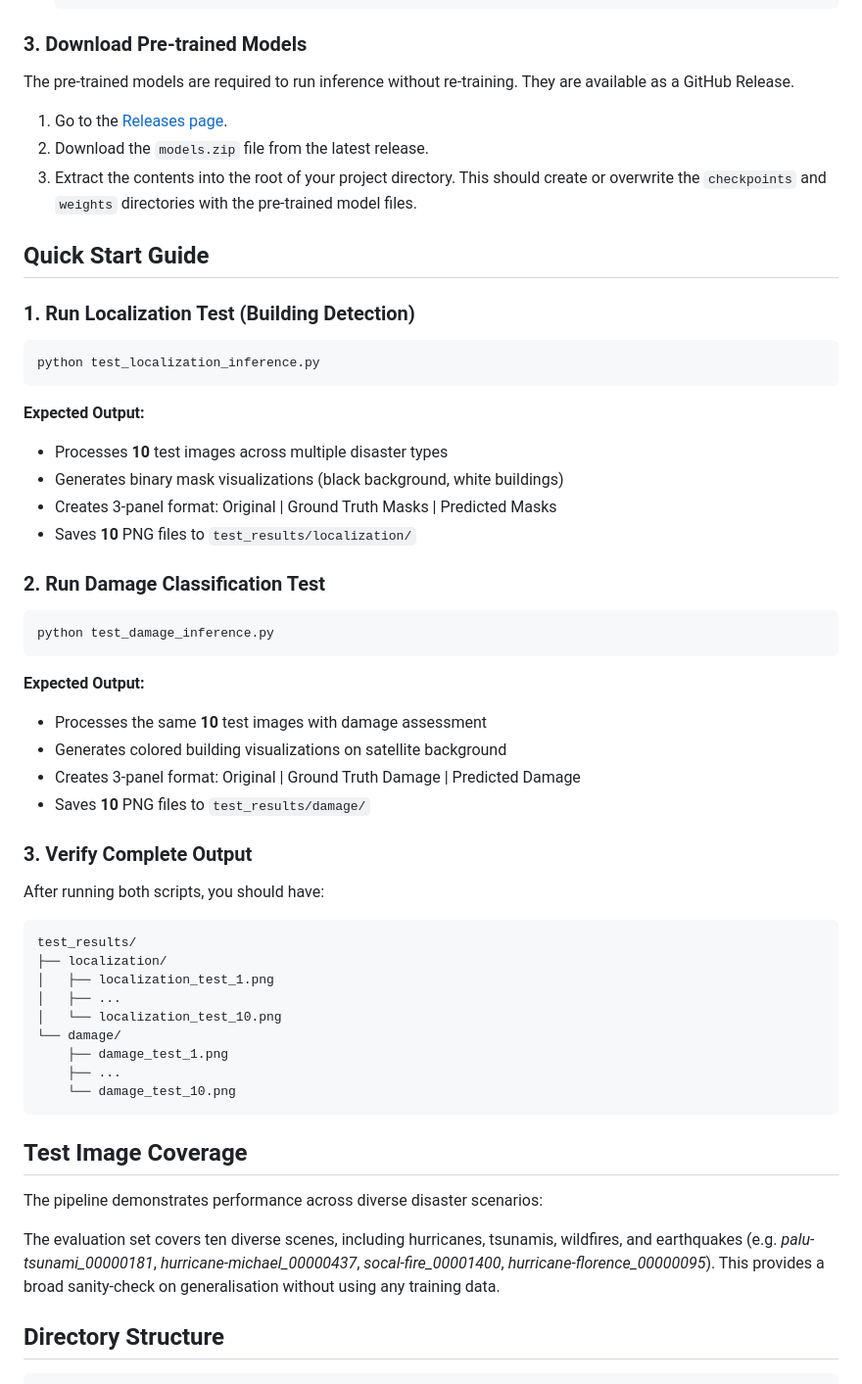
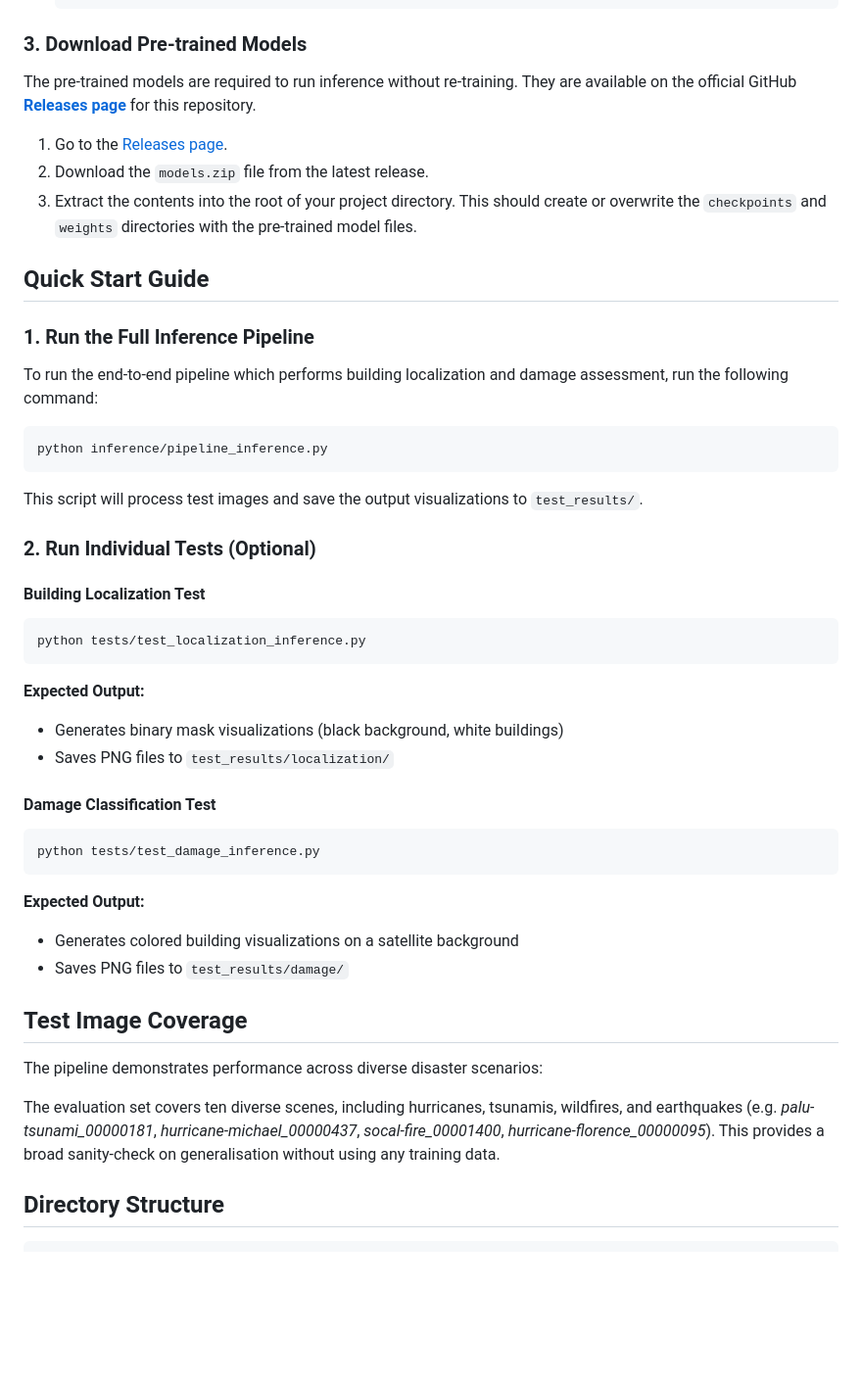
Before and after one commit to zak-510/disaster-classifier, a Markdown page: README.md, the part around the change printed below. Shown: that part at 98% size. Rendered like a GitHub page; blank space fills up the shorter version.

````diff
--- a/README.md
+++ b/README.md
@@ -82,7 +82,7 @@ This project uses the xBD dataset. You will need to download it to train the mod
     ```
 
 ### 3. Download Pre-trained Models
-The pre-trained models are required to run inference without re-training. They are available as a GitHub Release.
+The pre-trained models are required to run inference without re-training. They are available on the official GitHub **[Releases page](https://github.com/zak-510/disaster-classifier/releases)** for this repository.
 
 1.  Go to the [Releases page](https://github.com/zak-510/disaster-classifier/releases).
 2.  Download the `models.zip` file from the latest release.
@@ -90,41 +90,30 @@ The pre-trained models are required to run inference without re-training. They a
 
 ## Quick Start Guide
 
-### 1. Run Localization Test (Building Detection)
+### 1. Run the Full Inference Pipeline
+To run the end-to-end pipeline which performs building localization and damage assessment, run the following command:
 ```bash
-python test_localization_inference.py
+python inference/pipeline_inference.py
 ```
+This script will process test images and save the output visualizations to `test_results/`.
 
+### 2. Run Individual Tests (Optional)
+
+#### Building Localization Test
+```bash
+python tests/test_localization_inference.py
+```
 **Expected Output:**
-- Processes **10** test images across multiple disaster types
 - Generates binary mask visualizations (black background, white buildings)
-- Creates 3-panel format: Original | Ground Truth Masks | Predicted Masks
-- Saves **10** PNG files to `test_results/localization/`
+- Saves PNG files to `test_results/localization/`
 
-### 2. Run Damage Classification Test
+#### Damage Classification Test
 ```bash
-python test_damage_inference.py
+python tests/test_damage_inference.py
 ```
-
 **Expected Output:**
-- Processes the same **10** test images with damage assessment
-- Generates colored building visualizations on satellite background
-- Creates 3-panel format: Original | Ground Truth Damage | Predicted Damage
-- Saves **10** PNG files to `test_results/damage/`
-
-### 3. Verify Complete Output
-After running both scripts, you should have:
-```
-test_results/
-├── localization/
-│   ├── localization_test_1.png
-│   ├── ...
-│   └── localization_test_10.png
-└── damage/
-    ├── damage_test_1.png
-    ├── ...
-    └── damage_test_10.png
-```
+- Generates colored building visualizations on a satellite background
+- Saves PNG files to `test_results/damage/`
 
 ## Test Image Coverage
 
@@ -133,5 +122,4 @@ The pipeline demonstrates performance across diverse disaster scenarios:
 The evaluation set covers ten diverse scenes, including hurricanes, tsunamis, wildfires, and earthquakes (e.g. *palu-tsunami_00000181*, *hurricane-michael_00000437*, *socal-fire_00001400*, *hurricane-florence_00000095*). This provides a broad sanity-check on generalisation without using any training data.
 
 ## Directory Structure
-
 ```
````
Also changed, not shown: other parts of README.md (+32 -32 lines).
